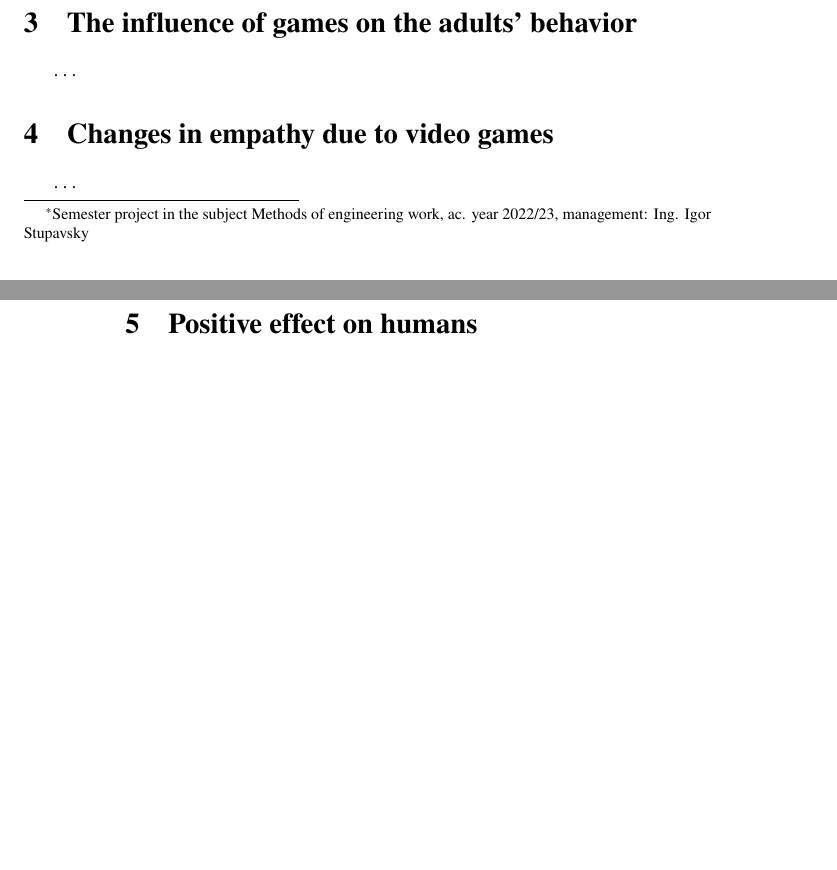
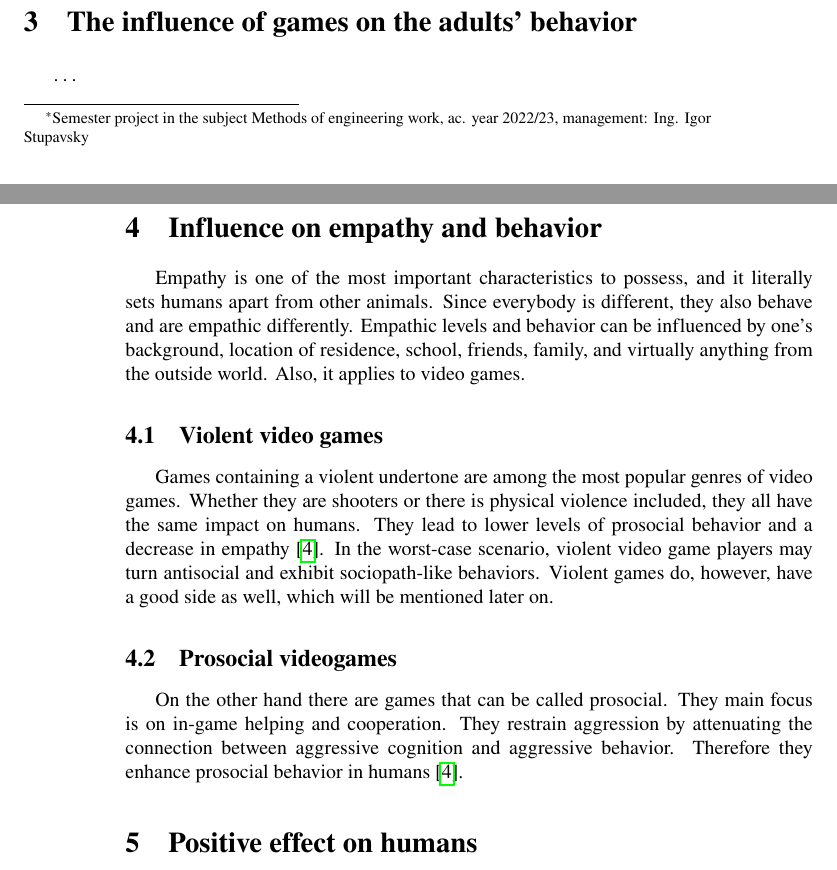
Before and after one commit to erikrogansky/MIP, a LaTeX paper (clanok.tex): two parts of pages 1 and 2 of 5, joined at a grey line, cut so that both start at the same text, the shorter picture padded with empty space. Compiled offline with pdfLaTeX.

Commit message:
Empathy pt.1

```diff
--- a/clanok.tex
+++ b/clanok.tex
@@ -42,12 +42,17 @@ Over the last few, video games have started to gain popularity, and the increase
 \section{The influence of games on the adults' behavior}
 \ldots
 
-\section{Changes in empathy due to video games}
-\ldots
+\section{Influence on empathy and behavior}
+Empathy is one of the most important characteristics to possess, and it literally sets humans apart from other animals. Since everybody is different, they also behave and are empathic differently. Empathic levels and behavior can be influenced by one's background, location of residence, school, friends, family, and virtually anything from the outside world. Also, it applies to video games.
+
+\subsection{Violent video games}
+Games containing a violent undertone are among the most popular genres of video games. Whether they are shooters or there is physical violence included, they all have the same impact on humans. They lead to lower levels of prosocial behavior and a decrease in empathy~\cite{empathy}. In the worst-case scenario, violent video game players may turn antisocial and exhibit sociopath-like behaviors. Violent games do, however, have a good side as well, which will be mentioned later on.
+
+\subsection{Prosocial videogames}
+On the other hand there are games that can be called prosocial. They main focus is on in-game helping and cooperation. They restrain aggression by attenuating the connection between aggressive cognition and aggressive behavior. Therefore they enhance prosocial behavior in humans~\cite{empathy}.
 
 \section{Positive effect on humans}
 Growing popularity makes video games an excellent tool that can be used in various positive ways. They have the power to improve the quality of life in an abundance of aspects. Some studies, for example, researched how violent games affect people, and the outcome is remarkable. They found out that games containing violence do not lead to aggression but, on the contrary, improve visuospatial skills. Another study discovered that seniors who regularly or at least occasionally play video games witness better well-being and experience less depression than those who do not~\cite{poz-neg-sol}.
-
 
 \subsection{Socializing via video games}
 As far as society remembers, games played a vital role in socializing. The first game is dated back to ancient times. People played games to meet others and to entertain each other. People created many meaningful bonds through playing games. As time has passed and we have come to a digital era, video games have started to dominate over classical games. In the matter of socializing, MMO (Massively Multiplayer Online) games are one of the best ways to meet people online. They are designed to be social on a massive scale. MMO games are technically a space with hundreds of people that play together, competitively or cooperatively. While meeting people via video games may not be the same as shared experiences, friendships established through playing video games can be similarly meaningful~\cite{poz-neg-sol}. Additionally, people having difficulties establishing normal relationships can also benefit from playing these games because they make it for them to talk through the game than face to face.
```
Also changed, not shown: literatura.bib (+3 -3 lines).
